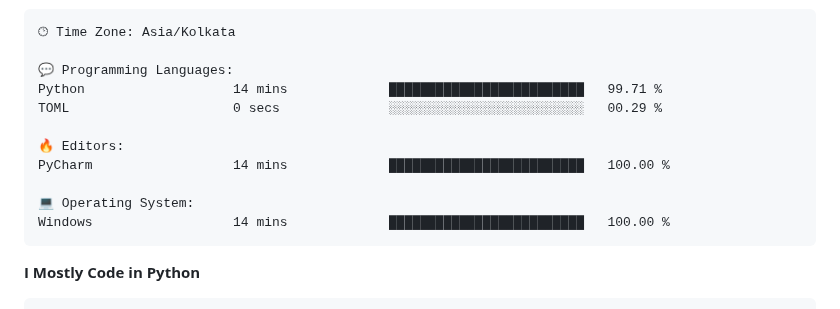
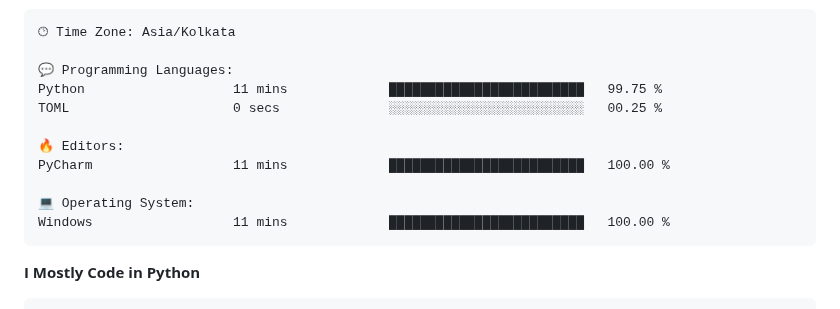
Before and after one commit to subbarayudu-chakali/subbarayudu-chakali, a Markdown page: README.md, the part around one of its changes. Drawn GitHub-style.

Commit message:
Updated with Dev Metrics

````diff
--- a/README.md
+++ b/README.md
@@ -189,14 +189,14 @@ Sunday                   32 commits          ███░░░░░░░░
 🕑︎ Time Zone: Asia/Kolkata
 
 💬 Programming Languages:
-Python                   14 mins             █████████████████████████   99.71 %
-TOML                     0 secs              ░░░░░░░░░░░░░░░░░░░░░░░░░   00.29 %
+Python                   11 mins             █████████████████████████   99.75 %
+TOML                     0 secs              ░░░░░░░░░░░░░░░░░░░░░░░░░   00.25 %
 
 🔥 Editors:
-PyCharm                  14 mins             █████████████████████████   100.00 %
+PyCharm                  11 mins             █████████████████████████   100.00 %
 
 💻 Operating System:
-Windows                  14 mins             █████████████████████████   100.00 %
+Windows                  11 mins             █████████████████████████   100.00 %
 ```
 
 **I Mostly Code in Python**
````
Also changed, not shown: other parts of README.md (+1 -1 lines).
